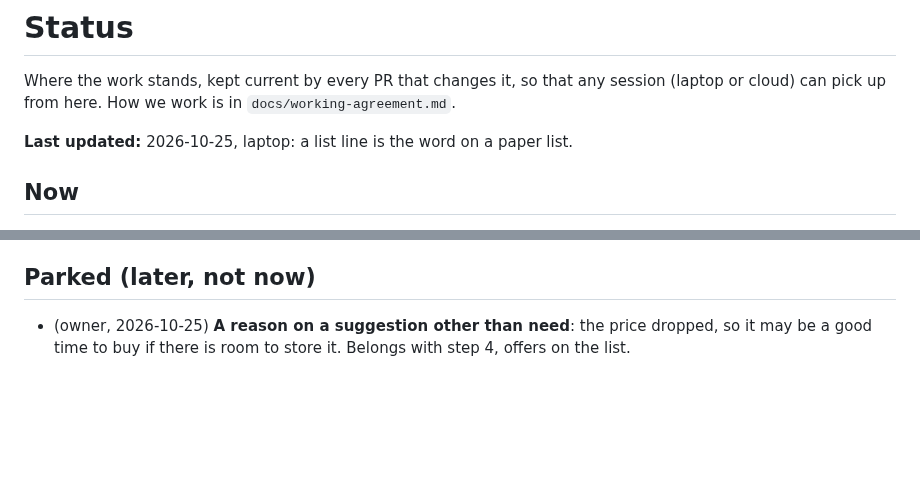
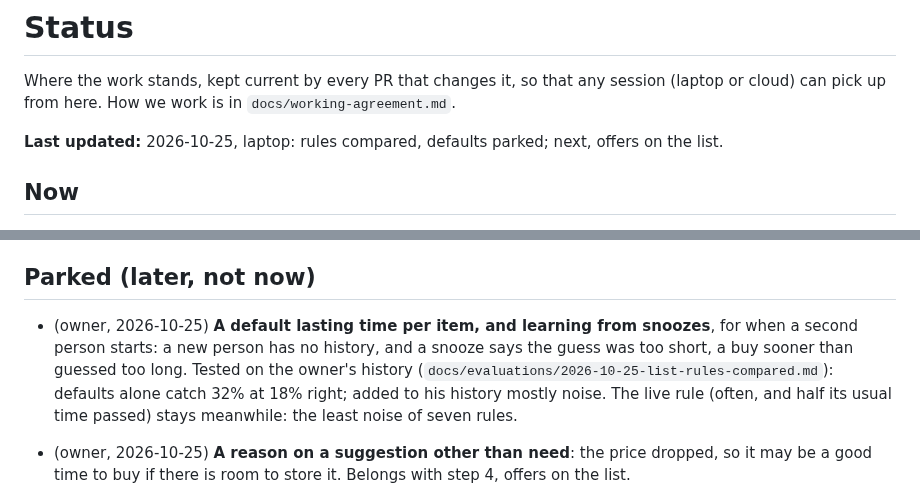
Before and after one commit to BlackPi3/grocery-app, a Markdown page: docs/status.md, 2 parts joined by grey strips. Rendered like a GitHub page; blank space fills up the shorter version.

Commit message:
Status: defaults and snooze learning parked; the live rule stays
Co-Authored-By: Claude Opus 5.5 <noreply@anthropic.com>

```diff
--- a/docs/status.md
+++ b/docs/status.md
@@ -4,7 +4,7 @@ Where the work stands, kept current by every PR that changes it, so that any
 session (laptop or cloud) can pick up from here. How we work is in
 `docs/working-agreement.md`.
 
-**Last updated:** 2026-10-25, laptop: a list line is the word on a paper list.
+**Last updated:** 2026-10-25, laptop: rules compared, defaults parked; next, offers on the list.
 
 ## Now
 
@@ -753,6 +753,15 @@ list (`Kleenex Ultra Soft W`, `Volvic 1,5 L`).
 
 ## Parked (later, not now)
 
+- (owner, 2026-10-25) **A default lasting time per item, and learning from
+  snoozes**, for when a second person starts: a new person has no history,
+  and a snooze says the guess was too short, a buy sooner than guessed too
+  long. Tested on the owner's history
+  (`docs/evaluations/2026-10-25-list-rules-compared.md`): defaults alone
+  catch 32% at 18% right; added to his history mostly noise. The live rule
+  (often, and half its usual time passed) stays meanwhile: the least noise
+  of seven rules.
+
 - (owner, 2026-10-25) **A reason on a suggestion other than need**: the
   price dropped, so it may be a good time to buy if there is room to store
   it. Belongs with step 4, offers on the list.
```
